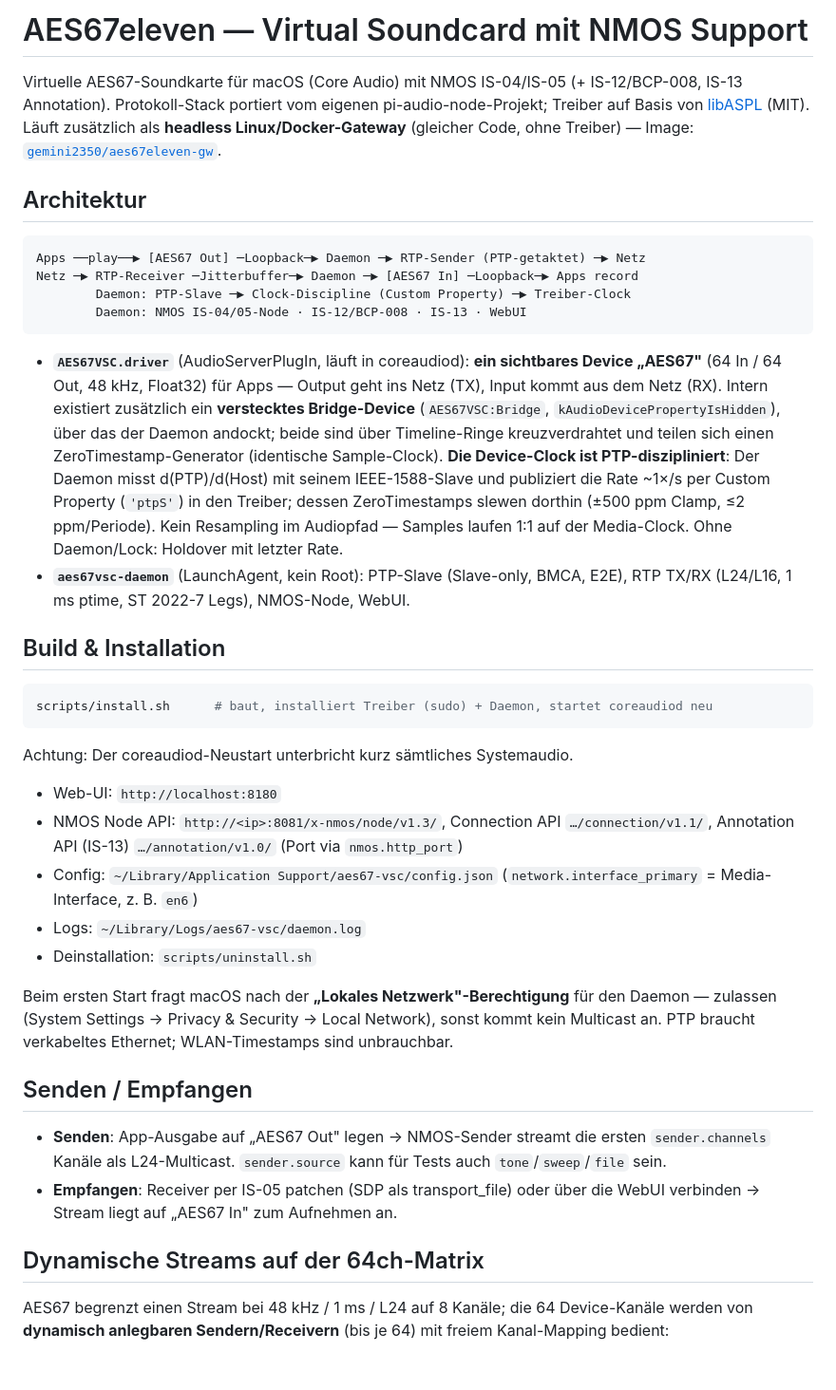
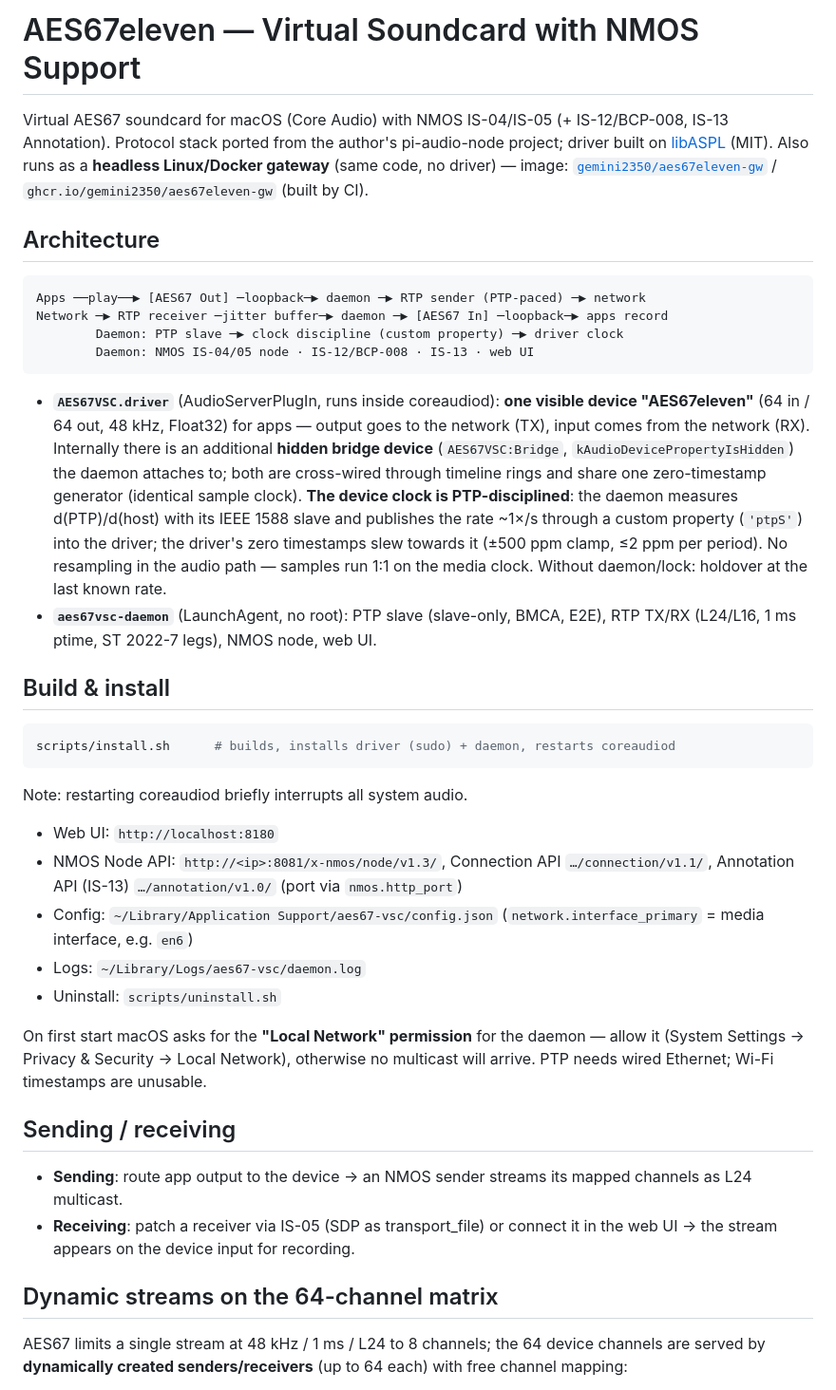
Before and after one commit to Gemini2350/aes67eleven, a Markdown page: README.md, the part around one of its changes. Shown at 95% size. Drawn GitHub-style; blank space fills up the shorter version.

Commit message:
README: translate to English
Co-Authored-By: Claude Fable 5 <noreply@anthropic.com>

````diff
--- a/README.md
+++ b/README.md
@@ -1,65 +1,66 @@
-# AES67eleven — Virtual Soundcard mit NMOS Support
+# AES67eleven — Virtual Soundcard with NMOS Support
 
-Virtuelle AES67-Soundkarte für macOS (Core Audio) mit NMOS IS-04/IS-05 (+ IS-12/BCP-008, IS-13 Annotation).
-Protokoll-Stack portiert vom eigenen pi-audio-node-Projekt; Treiber auf Basis von
-[libASPL](https://github.com/gavv/libASPL) (MIT). Läuft zusätzlich als **headless
-Linux/Docker-Gateway** (gleicher Code, ohne Treiber) — Image:
-[`gemini2350/aes67eleven-gw`](https://hub.docker.com/r/gemini2350/aes67eleven-gw).
+Virtual AES67 soundcard for macOS (Core Audio) with NMOS IS-04/IS-05 (+ IS-12/BCP-008,
+IS-13 Annotation). Protocol stack ported from the author's pi-audio-node project; driver
+built on [libASPL](https://github.com/gavv/libASPL) (MIT). Also runs as a **headless
+Linux/Docker gateway** (same code, no driver) — image:
+[`gemini2350/aes67eleven-gw`](https://hub.docker.com/r/gemini2350/aes67eleven-gw) /
+`ghcr.io/gemini2350/aes67eleven-gw` (built by CI).
 
-## Architektur
+## Architecture
 
 ```
-Apps ──play──▶ [AES67 Out] ─Loopback─▶ Daemon ─▶ RTP-Sender (PTP-getaktet) ─▶ Netz
-Netz ─▶ RTP-Receiver ─Jitterbuffer─▶ Daemon ─▶ [AES67 In] ─Loopback─▶ Apps record
-        Daemon: PTP-Slave ─▶ Clock-Discipline (Custom Property) ─▶ Treiber-Clock
-        Daemon: NMOS IS-04/05-Node · IS-12/BCP-008 · IS-13 · WebUI
+Apps ──play──▶ [AES67 Out] ─loopback─▶ daemon ─▶ RTP sender (PTP-paced) ─▶ network
+Network ─▶ RTP receiver ─jitter buffer─▶ daemon ─▶ [AES67 In] ─loopback─▶ apps record
+        Daemon: PTP slave ─▶ clock discipline (custom property) ─▶ driver clock
+        Daemon: NMOS IS-04/05 node · IS-12/BCP-008 · IS-13 · web UI
 ```
 
-- **`AES67VSC.driver`** (AudioServerPlugIn, läuft in coreaudiod): **ein sichtbares Device
-  „AES67"** (64 In / 64 Out, 48 kHz, Float32) für Apps — Output geht ins Netz (TX),
-  Input kommt aus dem Netz (RX). Intern existiert zusätzlich ein **verstecktes
-  Bridge-Device** (`AES67VSC:Bridge`, `kAudioDevicePropertyIsHidden`), über das der
-  Daemon andockt; beide sind über Timeline-Ringe kreuzverdrahtet und teilen sich
-  einen ZeroTimestamp-Generator (identische Sample-Clock).
-  **Die Device-Clock ist PTP-diszipliniert**: Der Daemon misst d(PTP)/d(Host) mit seinem
-  IEEE-1588-Slave und publiziert die Rate ~1×/s per Custom Property (`'ptpS'`) in den
-  Treiber; dessen ZeroTimestamps slewen dorthin (±500 ppm Clamp, ≤2 ppm/Periode).
-  Kein Resampling im Audiopfad — Samples laufen 1:1 auf der Media-Clock.
-  Ohne Daemon/Lock: Holdover mit letzter Rate.
-- **`aes67vsc-daemon`** (LaunchAgent, kein Root): PTP-Slave (Slave-only, BMCA, E2E),
-  RTP TX/RX (L24/L16, 1 ms ptime, ST 2022-7 Legs), NMOS-Node, WebUI.
+- **`AES67VSC.driver`** (AudioServerPlugIn, runs inside coreaudiod): **one visible
+  device "AES67eleven"** (64 in / 64 out, 48 kHz, Float32) for apps — output goes to
+  the network (TX), input comes from the network (RX). Internally there is an
+  additional **hidden bridge device** (`AES67VSC:Bridge`,
+  `kAudioDevicePropertyIsHidden`) the daemon attaches to; both are cross-wired
+  through timeline rings and share one zero-timestamp generator (identical sample
+  clock). **The device clock is PTP-disciplined**: the daemon measures d(PTP)/d(host)
+  with its IEEE 1588 slave and publishes the rate ~1×/s through a custom property
+  (`'ptpS'`) into the driver; the driver's zero timestamps slew towards it
+  (±500 ppm clamp, ≤2 ppm per period). No resampling in the audio path — samples run
+  1:1 on the media clock. Without daemon/lock: holdover at the last known rate.
+- **`aes67vsc-daemon`** (LaunchAgent, no root): PTP slave (slave-only, BMCA, E2E),
+  RTP TX/RX (L24/L16, 1 ms ptime, ST 2022-7 legs), NMOS node, web UI.
 
-## Build & Installation
+## Build & install
 
 ```bash
-scripts/install.sh      # baut, installiert Treiber (sudo) + Daemon, startet coreaudiod neu
+scripts/install.sh      # builds, installs driver (sudo) + daemon, restarts coreaudiod
 ```
 
-Achtung: Der coreaudiod-Neustart unterbricht kurz sämtliches Systemaudio.
+Note: restarting coreaudiod briefly interrupts all system audio.
 
-- Web-UI: `http://localhost:8180`
-- NMOS Node API: `http://<ip>:8081/x-nmos/node/v1.3/`, Connection API `…/connection/v1.1/`,
-  Annotation API (IS-13) `…/annotation/v1.0/` (Port via `nmos.http_port`)
+- Web UI: `http://localhost:8180`
+- NMOS Node API: `http://<ip>:8081/x-nmos/node/v1.3/`, Connection API
+  `…/connection/v1.1/`, Annotation API (IS-13) `…/annotation/v1.0/`
+  (port via `nmos.http_port`)
 - Config: `~/Library/Application Support/aes67-vsc/config.json`
-  (`network.interface_primary` = Media-Interface, z. B. `en6`)
+  (`network.interface_primary` = media interface, e.g. `en6`)
 - Logs: `~/Library/Logs/aes67-vsc/daemon.log`
-- Deinstallation: `scripts/uninstall.sh`
+- Uninstall: `scripts/uninstall.sh`
 
-Beim ersten Start fragt macOS nach der **„Lokales Netzwerk"-Berechtigung** für den
-Daemon — zulassen (System Settings → Privacy & Security → Local Network), sonst kommt
-kein Multicast an. PTP braucht verkabeltes Ethernet; WLAN-Timestamps sind unbrauchbar.
+On first start macOS asks for the **"Local Network" permission** for the daemon —
+allow it (System Settings → Privacy & Security → Local Network), otherwise no
+multicast will arrive. PTP needs wired Ethernet; Wi-Fi timestamps are unusable.
 
-## Senden / Empfangen
+## Sending / receiving
 
-- **Senden**: App-Ausgabe auf „AES67 Out" legen → NMOS-Sender streamt die ersten
-  `sender.channels` Kanäle als L24-Multicast. `sender.source` kann für Tests auch
-  `tone`/`sweep`/`file` sein.
-- **Empfangen**: Receiver per IS-05 patchen (SDP als transport_file) oder über die
-  WebUI verbinden → Stream liegt auf „AES67 In" zum Aufnehmen an.
+- **Sending**: route app output to the device → an NMOS sender streams its mapped
+  channels as L24 multicast.
+- **Receiving**: patch a receiver via IS-05 (SDP as transport_file) or connect it in
+  the web UI → the stream appears on the device input for recording.
 
-## Dynamische Streams auf der 64ch-Matrix
+## Dynamic streams on the 64-channel matrix
 
-AES67 begrenzt einen Stream bei 48 kHz / 1 ms / L24 auf 8 Kanäle; die 64 Device-Kanäle
-werden von **dynamisch anlegbaren Sendern/Receivern** (bis je 64) mit freiem
-Kanal-Mapping bedient:
+AES67 limits a single stream at 48 kHz / 1 ms / L24 to 8 channels; the 64 device
+channels are served by **dynamically created senders/receivers** (up to 64 each) with
+free channel mapping:
 
````
Also changed, not shown: other parts of README.md (+82 -78 lines).
